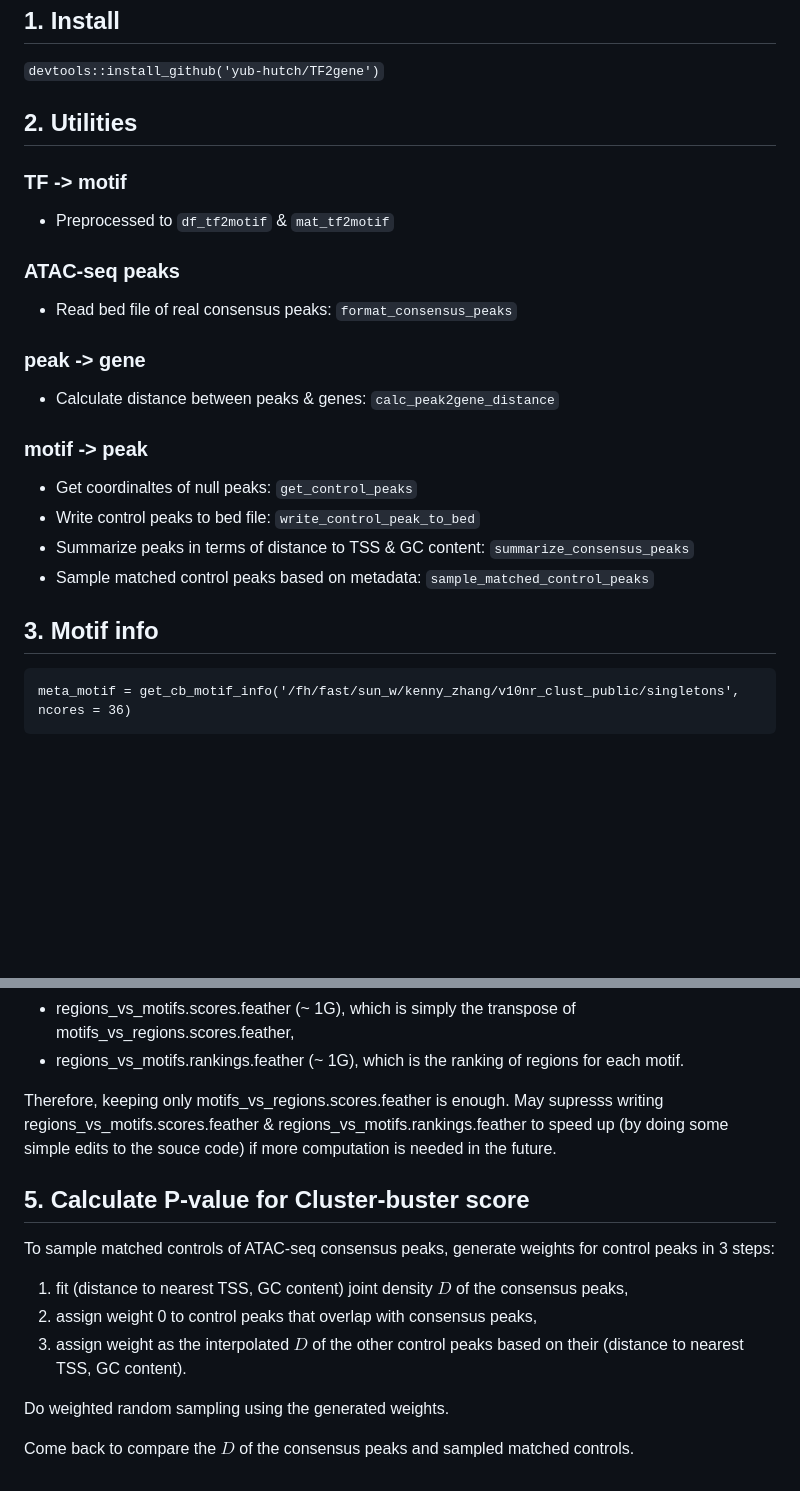
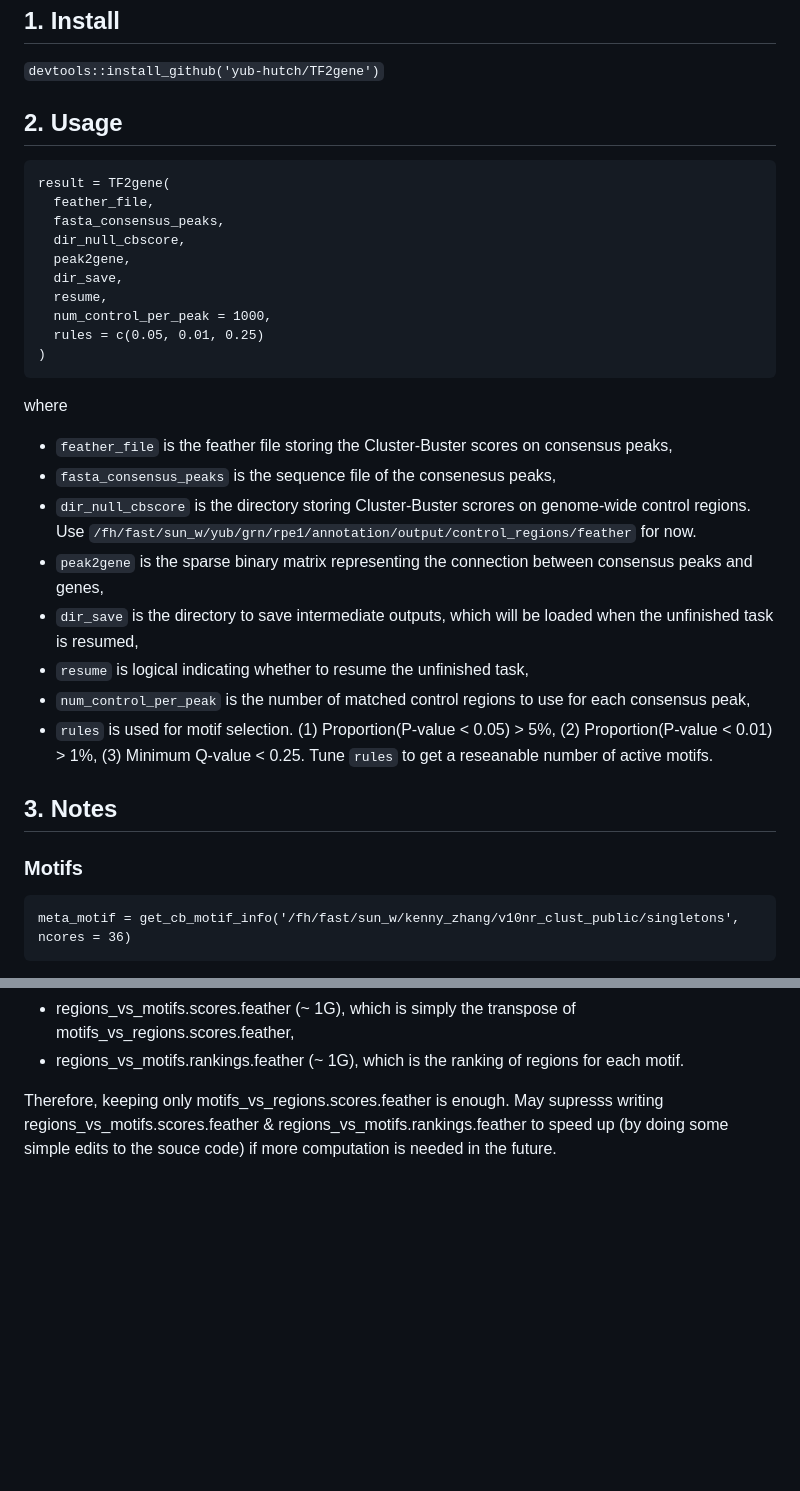
Before and after one commit to yub-hutch/TF2gene, a Markdown page: README.md, 2 parts joined by grey strips. GitHub-like rendering; blank space fills up the shorter version.

````diff
--- a/README.md
+++ b/README.md
@@ -4,30 +4,36 @@
 `devtools::install_github('yub-hutch/TF2gene')`
 
 
-## 2. Utilities
+## 2. Usage
 
-### TF -> motif
+```
+result = TF2gene(
+  feather_file,
+  fasta_consensus_peaks,
+  dir_null_cbscore,
+  peak2gene,
+  dir_save,
+  resume,
+  num_control_per_peak = 1000,
+  rules = c(0.05, 0.01, 0.25)
+)
+```
 
-- Preprocessed to `df_tf2motif` & `mat_tf2motif`
-
-### ATAC-seq peaks
-
-- Read bed file of real consensus peaks: `format_consensus_peaks`
-
-### peak -> gene
-
-- Calculate distance between peaks & genes: `calc_peak2gene_distance`
-
-### motif -> peak
-
-- Get coordinaltes of null peaks: `get_control_peaks`
-- Write control peaks to bed file: `write_control_peak_to_bed`
-- Summarize peaks in terms of distance to TSS & GC content: `summarize_consensus_peaks`
-- Sample matched control peaks based on metadata: `sample_matched_control_peaks`
+where
+- `feather_file` is the feather file storing the Cluster-Buster scores on consensus peaks,
+- `fasta_consensus_peaks` is the sequence file of the consenesus peaks,
+- `dir_null_cbscore` is the directory storing Cluster-Buster scrores on genome-wide control regions. Use `/fh/fast/sun_w/yub/grn/rpe1/annotation/output/control_regions/feather` for now.
+- `peak2gene` is the sparse binary matrix representing the connection between consensus peaks and genes,
+- `dir_save` is the directory to save intermediate outputs, which will be loaded when the unfinished task is resumed,
+- `resume` is logical indicating whether to resume the unfinished task,
+- `num_control_per_peak` is the number of matched control regions to use for each consensus peak,
+- `rules` is used for motif selection. (1) Proportion(P-value < 0.05) > 5%, (2) Proportion(P-value < 0.01) > 1%, (3) Minimum Q-value < 0.25. Tune `rules` to get a reseanable number of active motifs.
 
 
 
-## 3. Motif info
+## 3. Notes
+
+### Motifs
 
 ```
 meta_motif = get_cb_motif_info('/fh/fast/sun_w/kenny_zhang/v10nr_clust_public/singletons', ncores = 36)
@@ -126,14 +96,3 @@ python3 /fh/fast/sun_w/kenny_zhang/create_cisTarget_databases/create_cistarget_m
 - regions_vs_motifs.rankings.feather (~ 1G), which is the ranking of regions for each motif.
 
 Therefore, keeping only motifs_vs_regions.scores.feather is enough. May supresss writing regions_vs_motifs.scores.feather & regions_vs_motifs.rankings.feather to speed up (by doing some simple edits to the souce code) if more computation is needed in the future.
-
-## 5. Calculate P-value for Cluster-buster score
-
-To sample matched controls of ATAC-seq consensus peaks, generate weights for control peaks in 3 steps:
-1. fit (distance to nearest TSS, GC content) joint density $D$ of the consensus peaks,
-2. assign weight 0 to control peaks that overlap with consensus peaks,
-3. assign weight as the interpolated $D$ of the other control peaks based on their (distance to nearest TSS, GC content).
-
-Do weighted random sampling using the generated weights.
-
-Come back to compare the $D$ of the consensus peaks and sampled matched controls.
````
Also changed, not shown: other parts of README.md (+2 -38 lines).
